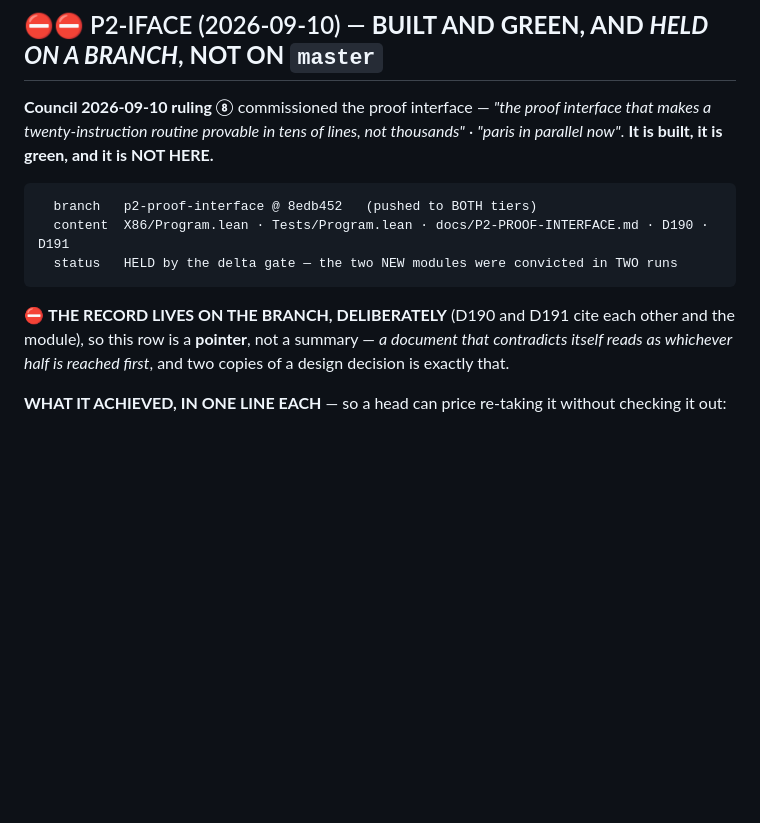
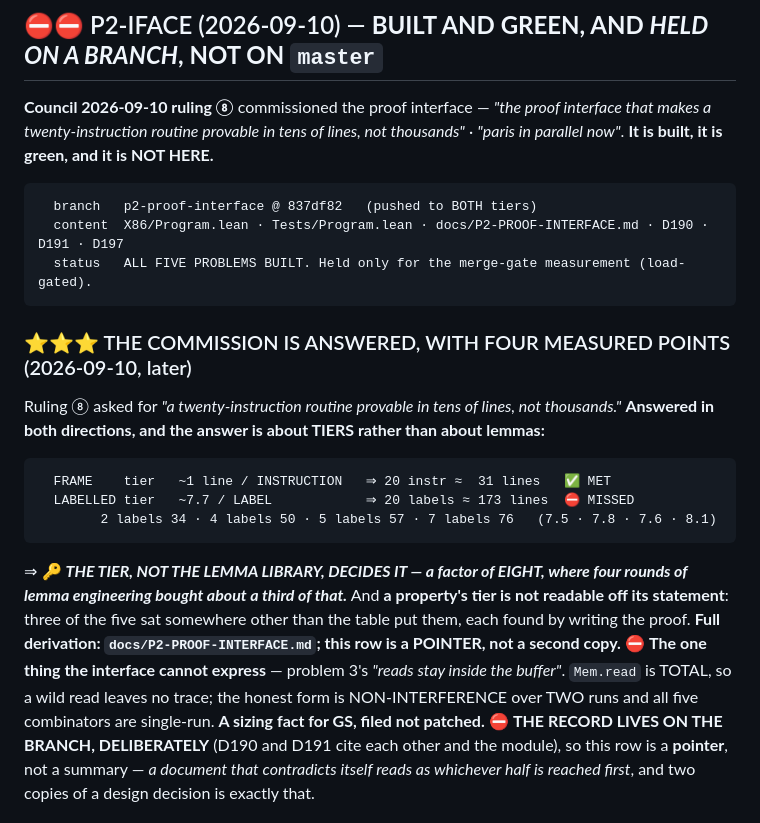
Before and after one commit to jyh/x86lean, a Markdown page: docs/QUEUE.md, the part around the change. Drawn GitHub-style; blank space fills up the shorter version.

Commit message:
QUEUE: the P2 interface commission is answered, with four measured points
The P2-IFACE row still described the branch as "the interface + D190 + D191"
and named a sha eight commits stale. All five problems are now built.

Ruling 8 asked for a twenty-instruction routine provable in tens of lines. The
answer is about TIERS rather than lemmas: the frame tier costs ~1 line per
instruction (~31 at twenty, MET) and the labelled tier ~7.7 per label (~173,
MISSED). A factor of eight, where four rounds of lemma engineering bought
about a third of that. And a property tier is not readable off its statement:
three of the five sat somewhere other than the table put them.

The row is a POINTER to docs/P2-PROOF-INTERFACE.md rather than a second copy,
which is the rule this campaign has been paying to learn.

Also records the one thing the interface cannot express: reads stay inside the
buffer is not statable as a single-run invariant, because Mem.read is total.

Co-Authored-By: Claude Opus 5 <noreply@anthropic.com>

````diff
--- a/docs/QUEUE.md
+++ b/docs/QUEUE.md
@@ -311,10 +311,26 @@ a twenty-instruction routine provable in tens of lines, not thousands"* · *"par
 **It is built, it is green, and it is NOT HERE.**
 
 ```
-  branch   p2-proof-interface @ 8edb452   (pushed to BOTH tiers)
-  content  X86/Program.lean · Tests/Program.lean · docs/P2-PROOF-INTERFACE.md · D190 · D191
-  status   HELD by the delta gate — the two NEW modules were convicted in TWO runs
-```
+  branch   p2-proof-interface @ 837df82   (pushed to BOTH tiers)
+  content  X86/Program.lean · Tests/Program.lean · docs/P2-PROOF-INTERFACE.md · D190 · D191 · D197
+  status   ALL FIVE PROBLEMS BUILT. Held only for the merge-gate measurement (load-gated).
+```
+
+### ⭐⭐⭐ THE COMMISSION IS ANSWERED, WITH FOUR MEASURED POINTS (2026-09-10, later)
+Ruling ⑧ asked for *"a twenty-instruction routine provable in tens of lines, not thousands."*
+**Answered in both directions, and the answer is about TIERS rather than about lemmas:**
+```
+  FRAME    tier   ~1 line / INSTRUCTION   ⇒ 20 instr ≈  31 lines   ✅ MET
+  LABELLED tier   ~7.7 / LABEL            ⇒ 20 labels ≈ 173 lines  ⛔ MISSED
+        2 labels 34 · 4 labels 50 · 5 labels 57 · 7 labels 76   (7.5 · 7.8 · 7.6 · 8.1)
+```
+⇒ 🔑 ***THE TIER, NOT THE LEMMA LIBRARY, DECIDES IT — a factor of EIGHT, where four rounds of lemma
+engineering bought about a third of that.*** And **a property's tier is not readable off its
+statement**: three of the five sat somewhere other than the table put them, each found by writing the
+proof. **Full derivation: `docs/P2-PROOF-INTERFACE.md`; this row is a POINTER, not a second copy.**
+⛔ **The one thing the interface cannot express** — problem 3's *"reads stay inside the buffer"*.
+`Mem.read` is TOTAL, so a wild read leaves no trace; the honest form is NON-INTERFERENCE over TWO
+runs and all five combinators are single-run. **A sizing fact for GS, filed not patched.**
 ⛔ **THE RECORD LIVES ON THE BRANCH, DELIBERATELY** (D190 and D191 cite each other and the module),
 so this row is a **pointer**, not a summary — *a document that contradicts itself reads as whichever
 half is reached first*, and two copies of a design decision is exactly that.
````
